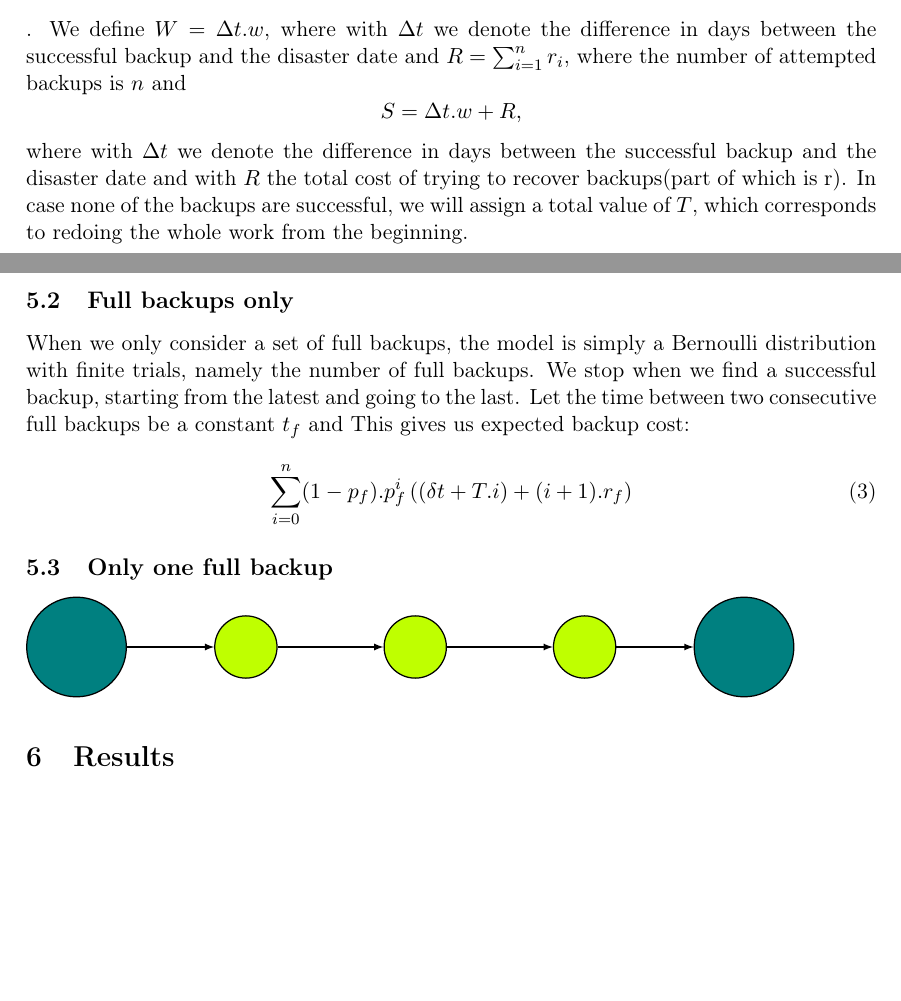
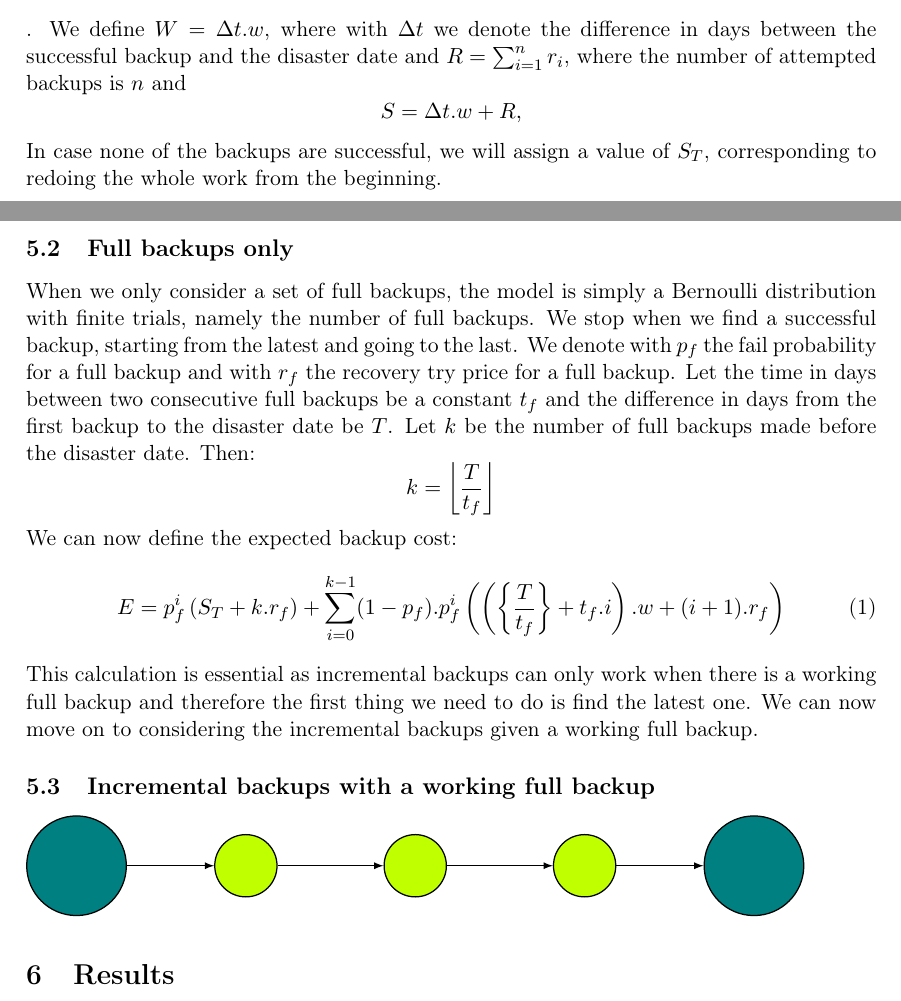
Before and after one commit to NIkolaStaykov/Ransomware-Research-Paper, a LaTeX paper (Ransomware_research_project.tex): two parts of pages 8 and 9 of 10, joined at a grey line, cut so that both start at the same text, the shorter picture padded with empty space. Compiled offline with pdfLaTeX.

Commit message:
finished with the full backups only case

```diff
--- a/Ransomware_research_project.tex
+++ b/Ransomware_research_project.tex
@@ -20,13 +20,13 @@
 \usepackage{breqn}
 \usepackage{setspace}
 \usepackage{hyperref}
+\usepackage{mathtools}
 \usepackage {tikz}
 	\usetikzlibrary {positioning}
 	\usetikzlibrary{shapes.geometric}
 \graphicspath{
 	{Graphics/}
 }
-
 \newtheorem{theorem}{Theorem}
 
 \newtheorem{lemma}{Lemma}
@@ -237,26 +238,30 @@
 		$$
 		S=\Delta t.w + R,
 		$$
-		where with $\Delta t$ we denote the difference in days between the successful backup and the disaster date and with $R$ the total cost of trying to recover backups(part of which is r). In case none of the backups are successful, we will assign a total value of $T$, which corresponds to redoing the whole work from the beginning.\par
+		In case none of the backups are successful, we will assign a value of $S_T$, corresponding to redoing the whole work from the beginning.\par
 		\subsection{Full backups only}
-		When we only consider a set of full backups, the model is simply a Bernoulli distribution with finite trials, namely the number of full backups. We stop when we find a successful backup, starting from the latest and going to the last. Let the time between two consecutive full backups be a constant $t_f$ and This gives us expected backup cost:
+		When we only consider a set of full backups, the model is simply a Bernoulli distribution with finite trials, namely the number of full backups. We stop when we find a successful backup, starting from the latest and going to the last. We denote with $p_f$ the fail probability for a full backup and with $r_f$ the recovery try price for a full backup. Let the time in days between two consecutive full backups be a constant $t_f$ and the difference in days from the first backup to the disaster date be $T$. Let $k$ be the number of full backups made before the disaster date. Then:
+		$$
+			k = \left \lfloor{\frac{T}{t_f}}\right \rfloor
+		$$
+		We can now define the expected backup cost:
 		\begin{equation}
-			\displaystyle \sum_{i=0}^{n}(1-p_f).p_f^{i}\left((\delta t + T.i) + (i+1).r_f\right)
+			E = p_f^{i}\left(S_T + k.r_f\right) + \displaystyle \sum_{i=0}^{k-1} (1-p_f).p_f^{i}\left( \left(\left\{ \frac{T}{t_f}\right \} + t_f.i\right).w + (i+1).r_f \right )
 		\end{equation}
-		\subsection{Only one full backup}
+		This calculation is essential as incremental backups can only work when there is a working full backup and therefore the first thing we need to do is find the latest one. We can now move on to considering the incremental backups given a working full backup.
+		\subsection{Incremental backups with a working full backup}
 		\begin{tikzpicture}
 		[every node/.style={inner sep=0pt}]
 		\node (1) [circle, minimum size=50.0pt, fill=teal, line width=0.625pt, draw=black] at (50.0pt, -130pt)  {};
 		\node (2) [circle, minimum size=31.25pt, fill=lime, line width=0.625pt, draw=black] at (135pt, -130pt)  {};
 		\node (3) [circle, minimum size=31.25pt, fill=lime, line width=0.625pt, draw=black] at (220pt, -130pt)  {};
 		\node (4) [circle, minimum size=31.25pt, fill=lime, line width=0.625pt, draw=black] at (305pt, -130pt)  {};
-		\node (5) [circle, minimum size=50.0pt, fill=teal, line width=0.625pt, draw=black] at (385pt, -130pt)  {};
+		\node (5) [circle, minimum size=50.0pt, fill=teal, line width=0.625pt, draw=black] at (390pt, -130pt)  {};
 		\draw [line width=0.625, ->, >=latex, color=black] (1) to  (2);
 		\draw [line width=0.625, ->, >=latex, color=black] (2) to  (3);
 		\draw [line width=0.625, ->, >=latex, color=black] (3) to  (4);
 		\draw [line width=0.625, ->, >=latex, color=black] (4) to  (5);
 		\end{tikzpicture}
-
 \section{Results}
 	We have explored how the sample size affects the expected error between the statistical and experimental data and have explored how backups affect expected revenue. The model mainly focuses on optimizing the ransom prize, but the author truly believes that in order for us to be able to take countermeasures against ransomware attacks, we need to understand their every move. Putting ourselves in their shoes is essential to the purpose. Additional results, such as the distribution of expected revenue with respect to backup percentages, can help us to draw conclusions how to counteract.
 \section{Further development}
```
Also changed, not shown: Ransomware_research_project.pdf, Ransomware_research_project.tex (9 more changed lines).
